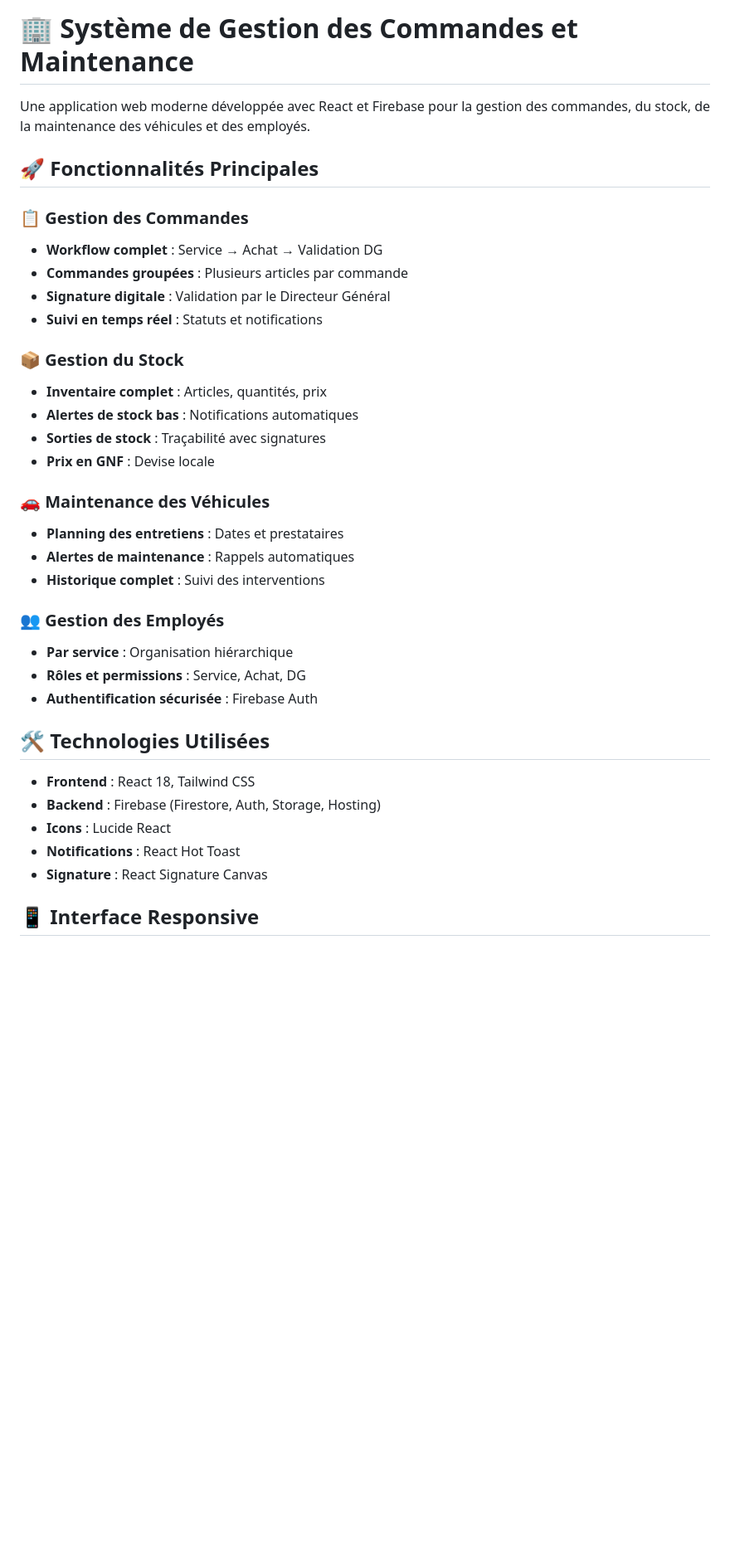
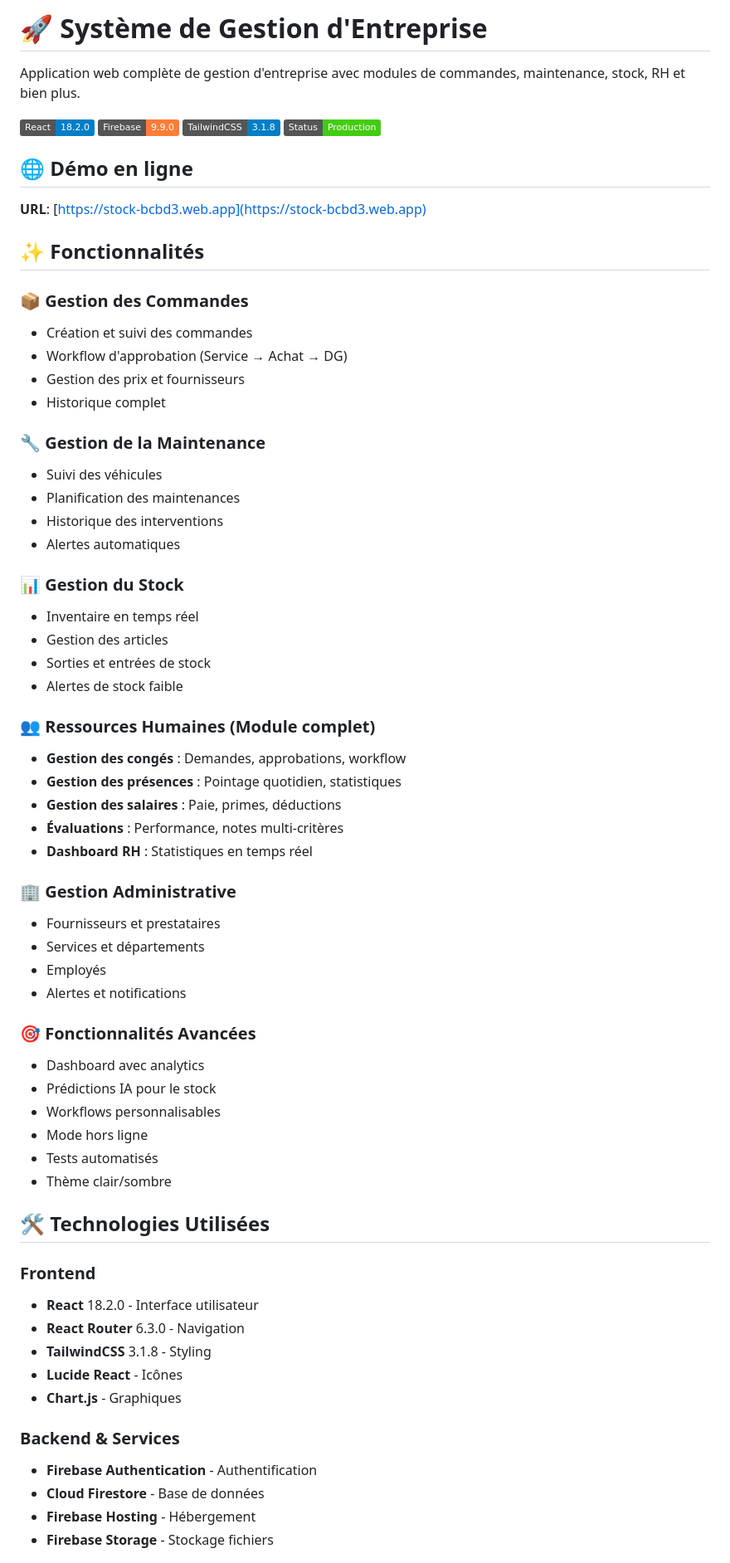
Before and after one commit to tra18/systeme-gestion-stock, a Markdown page: README.md, the part around the change printed below. Shown: that part at 83% size. GitHub-like rendering; badges without logos; blank space fills up the shorter version.

Commit message:
📝 Ajout README complet avec documentation

```diff
--- a/README.md
+++ b/README.md
@@ -1,38 +1,69 @@
-# 🏢 Système de Gestion des Commandes et Maintenance
+# 🚀 Système de Gestion d'Entreprise
 
-Une application web moderne développée avec React et Firebase pour la gestion des commandes, du stock, de la maintenance des véhicules et des employés.
+Application web complète de gestion d'entreprise avec modules de commandes, maintenance, stock, RH et bien plus.
 
-## 🚀 Fonctionnalités Principales
+![React](https://img.shields.io/badge/React-18.2.0-blue)
+![Firebase](https://img.shields.io/badge/Firebase-9.9.0-orange)
+![TailwindCSS](https://img.shields.io/badge/TailwindCSS-3.1.8-blue)
+![Status](https://img.shields.io/badge/Status-Production-success)
 
-### 📋 Gestion des Commandes
-- **Workflow complet** : Service → Achat → Validation DG
-- **Commandes groupées** : Plusieurs articles par commande
-- **Signature digitale** : Validation par le Directeur Général
-- **Suivi en temps réel** : Statuts et notifications
+## 🌐 Démo en ligne
 
-### 📦 Gestion du Stock
-- **Inventaire complet** : Articles, quantités, prix
-- **Alertes de stock bas** : Notifications automatiques
-- **Sorties de stock** : Traçabilité avec signatures
-- **Prix en GNF** : Devise locale
+**URL**: [https://stock-bcbd3.web.app](https://stock-bcbd3.web.app)
 
-### 🚗 Maintenance des Véhicules
-- **Planning des entretiens** : Dates et prestataires
-- **Alertes de maintenance** : Rappels automatiques
-- **Historique complet** : Suivi des interventions
+## ✨ Fonctionnalités
 
-### 👥 Gestion des Employés
-- **Par service** : Organisation hiérarchique
-- **Rôles et permissions** : Service, Achat, DG
-- **Authentification sécurisée** : Firebase Auth
+### 📦 Gestion des Commandes
+- Création et suivi des commandes
+- Workflow d'approbation (Service → Achat → DG)
+- Gestion des prix et fournisseurs
+- Historique complet
+
+### 🔧 Gestion de la Maintenance
+- Suivi des véhicules
+- Planification des maintenances
+- Historique des interventions
+- Alertes automatiques
+
+### 📊 Gestion du Stock
+- Inventaire en temps réel
+- Gestion des articles
+- Sorties et entrées de stock
+- Alertes de stock faible
+
+### 👥 Ressources Humaines (Module complet)
+- **Gestion des congés** : Demandes, approbations, workflow
+- **Gestion des présences** : Pointage quotidien, statistiques
+- **Gestion des salaires** : Paie, primes, déductions
+- **Évaluations** : Performance, notes multi-critères
+- **Dashboard RH** : Statistiques en temps réel
+
+### 🏢 Gestion Administrative
+- Fournisseurs et prestataires
+- Services et départements
+- Employés
+- Alertes et notifications
+
+### 🎯 Fonctionnalités Avancées
+- Dashboard avec analytics
+- Prédictions IA pour le stock
+- Workflows personnalisables
+- Mode hors ligne
+- Tests automatisés
+- Thème clair/sombre
 
 ## 🛠️ Technologies Utilisées
 
-- **Frontend** : React 18, Tailwind CSS
-- **Backend** : Firebase (Firestore, Auth, Storage, Hosting)
-- **Icons** : Lucide React
-- **Notifications** : React Hot Toast
-- **Signature** : React Signature Canvas
+### Frontend
+- **React** 18.2.0 - Interface utilisateur
+- **React Router** 6.3.0 - Navigation
+- **TailwindCSS** 3.1.8 - Styling
+- **Lucide React** - Icônes
+- **Chart.js** - Graphiques
 
-## 📱 Interface Responsive
+### Backend & Services
+- **Firebase Authentication** - Authentification
+- **Cloud Firestore** - Base de données
+- **Firebase Hosting** - Hébergement
+- **Firebase Storage** - Stockage fichiers
 
```
Also changed, not shown: other parts of README.md (+163 -77 lines).
